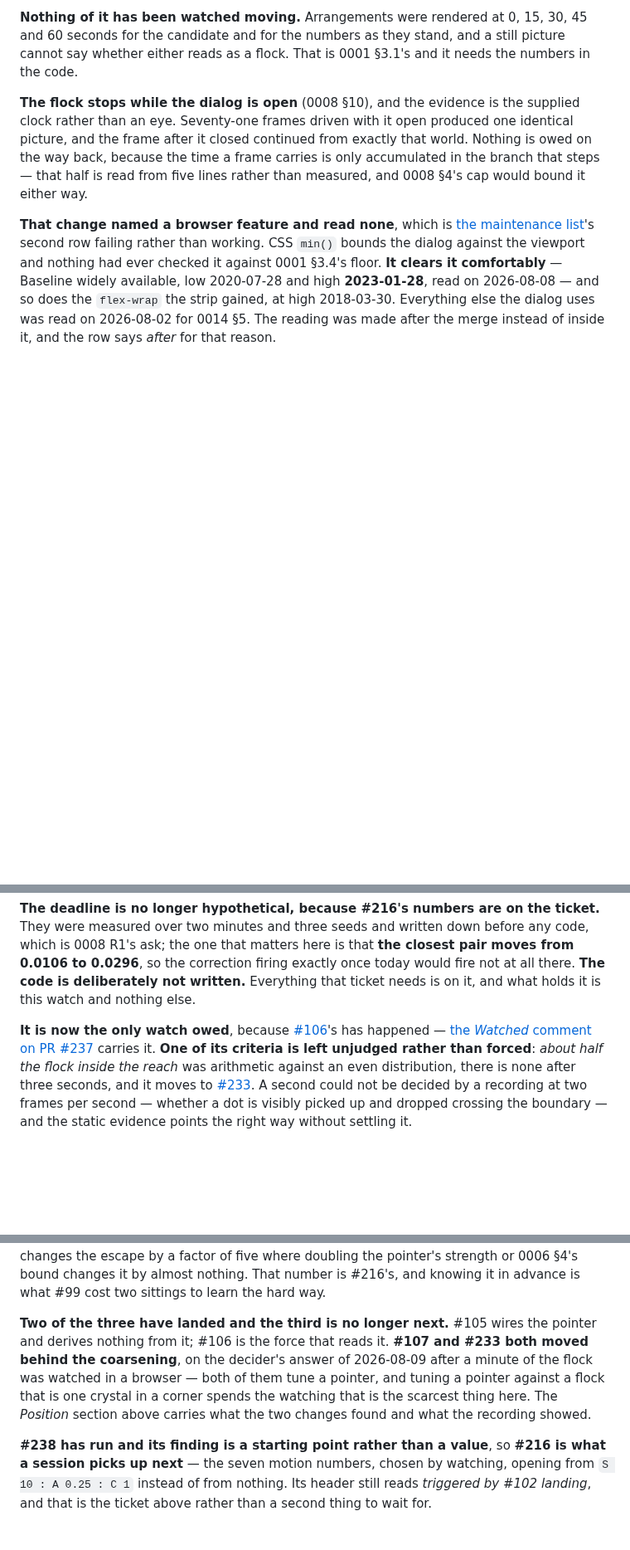
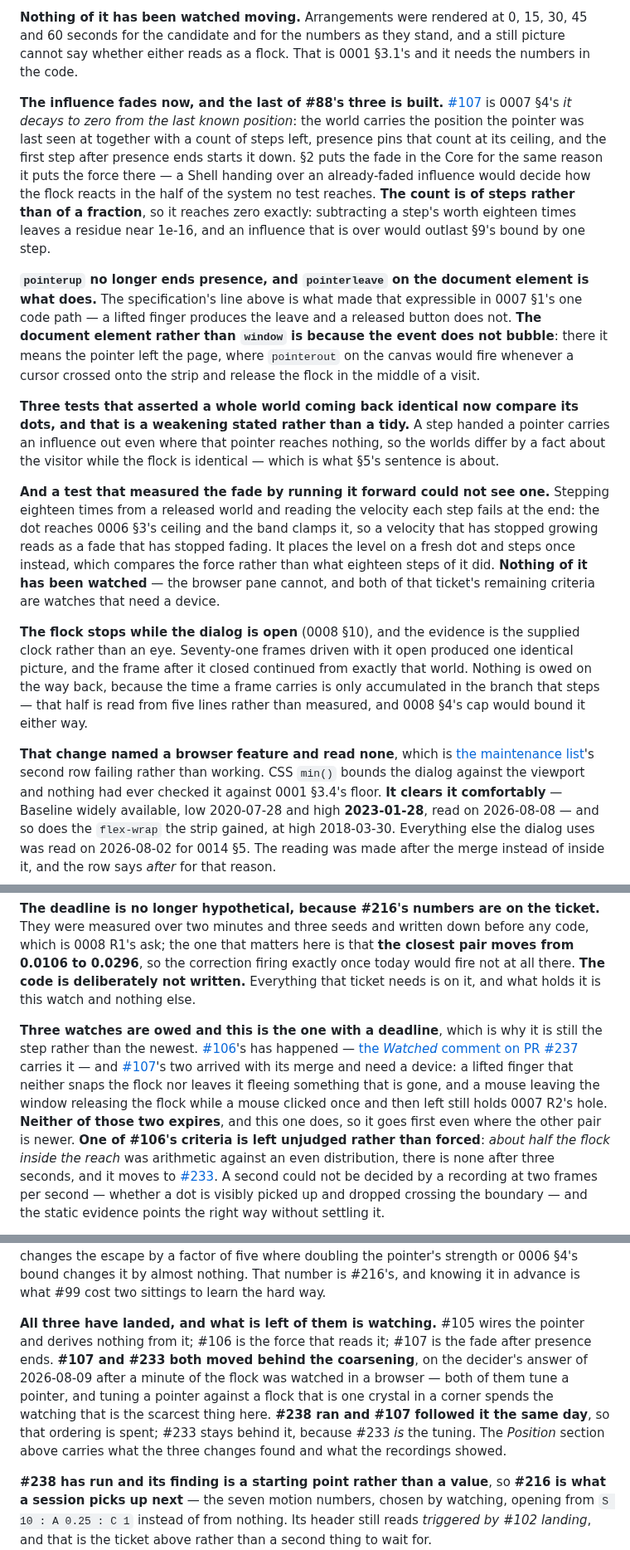
Before and after one commit to nanatsusaya/dot-panic, a Markdown page: docs/STATUS.md, 3 parts joined by grey strips. Shown at 83% size. Drawn GitHub-style; blank space fills up the shorter version.

Commit message:
docs(status): the pointer is built and what is left of it is watching
The state artifact said two of the three pointer tickets had landed and
that #102's was the only watch owed. Both are now false: #107 merged the
same day and brought two watch criteria with it, so three are owed rather
than one.

The Position section gains what that change built and what it found — the
fade living in the Core under 0007 §2, a count of steps rather than of a
fraction so it reaches zero exactly, the two Shell events, and two things
about the tests: three that compared whole worlds now compare dots, and a
test that measured a fade by running it forward could not see one, because
0006 §3's band clamps the velocity it was reading.

The next-step section keeps #102's watch as the step and now says why it
outranks the two newer ones: it is the only one with a deadline.

Assisted-by: Claude Opus 5 (claude-opus-5)
Co-Authored-By: Claude Opus 5 <noreply@anthropic.com>

```diff
--- a/docs/STATUS.md
+++ b/docs/STATUS.md
@@ -1024,6 +1024,41 @@ at thirty seconds and were one crystal at sixty.
 still picture cannot say whether either reads as a flock. That is 0001 §3.1's and
 it needs the numbers in the code.
 
+**The influence fades now, and the last of #88's three is built.**
+[#107](https://github.com/nanatsusaya/dot-panic/issues/107) is 0007 §4's *it
+decays to zero from the last known position*: the world carries the position the
+pointer was last seen at together with a count of steps left, presence pins that
+count at its ceiling, and the first step after presence ends starts it down. §2
+puts the fade in the Core for the same reason it puts the force there — a Shell
+handing over an already-faded influence would decide how the flock reacts in the
+half of the system no test reaches. **The count is of steps rather than of a
+fraction**, so it reaches zero exactly: subtracting a step's worth eighteen times
+leaves a residue near 1e-16, and an influence that is over would outlast §9's
+bound by one step.
+
+**`pointerup` no longer ends presence, and `pointerleave` on the document element
+is what does.** The specification's line above is what made that expressible in
+0007 §1's one code path — a lifted finger produces the leave and a released
+button does not. **The document element rather than `window` is because the event
+does not bubble**: there it means the pointer left the page, where `pointerout`
+on the canvas would fire whenever a cursor crossed onto the strip and release the
+flock in the middle of a visit.
+
+**Three tests that asserted a whole world coming back identical now compare its
+dots, and that is a weakening stated rather than a tidy.** A step handed a
+pointer carries an influence out even where that pointer reaches nothing, so the
+worlds differ by a fact about the visitor while the flock is identical — which is
+what §5's sentence is about.
+
+**And a test that measured the fade by running it forward could not see one.**
+Stepping eighteen times from a released world and reading the velocity each step
+fails at the end: the dot reaches 0006 §3's ceiling and the band clamps it, so a
+velocity that has stopped growing reads as a fade that has stopped fading. It
+places the level on a fresh dot and steps once instead, which compares the force
+rather than what eighteen steps of it did. **Nothing of it has been watched** —
+the browser pane cannot, and both of that ticket's remaining criteria are watches
+that need a device.
+
 **The flock stops while the dialog is open** (0008 §10), and the evidence is the
 supplied clock rather than an eye. Seventy-one frames driven with it open
 produced one identical picture, and the frame after it closed continued from
@@ -1880,10 +1915,18 @@ today would fire not at all there. **The code is deliberately not written.**
 Everything that ticket needs is on it, and what holds it is this watch and nothing
 else.
 
-**It is now the only watch owed**, because
+**Three watches are owed and this is the one with a deadline**, which is why it
+is still the step rather than the newest.
 [#106](https://github.com/nanatsusaya/dot-panic/issues/106)'s has happened —
 [the *Watched* comment on PR #237](https://github.com/nanatsusaya/dot-panic/pull/237#issuecomment-5232024738)
-carries it. **One of its criteria is left unjudged rather than forced**: *about
+carries it — and
+[#107](https://github.com/nanatsusaya/dot-panic/issues/107)'s two arrived with
+its merge and need a device: a lifted finger that neither snaps the flock nor
+leaves it fleeing something that is gone, and a mouse leaving the window
+releasing the flock while a mouse clicked once and then left still holds 0007
+R2's hole. **Neither of those two expires**, and this one does, so it goes first
+even where the other pair is newer. **One of #106's criteria is left unjudged
+rather than forced**: *about
 half the flock inside the reach* was arithmetic against an even distribution,
 there is none after three seconds, and it moves to
 [#233](https://github.com/nanatsusaya/dot-panic/issues/233). A second could not be
@@ -2020,13 +2063,15 @@ the escape by a factor of five where doubling the pointer's strength or 0006 §4
 bound changes it by almost nothing. That number is #216's, and knowing it in
 advance is what #99 cost two sittings to learn the hard way.
 
-**Two of the three have landed and the third is no longer next.** #105 wires the
-pointer and derives nothing from it; #106 is the force that reads it. **#107 and
-#233 both moved behind the coarsening**, on the decider's answer of 2026-08-09
-after a minute of the flock was watched in a browser — both of them tune a
-pointer, and tuning a pointer against a flock that is one crystal in a corner
-spends the watching that is the scarcest thing here. The *Position* section above
-carries what the two changes found and what the recording showed.
+**All three have landed, and what is left of them is watching.** #105 wires the
+pointer and derives nothing from it; #106 is the force that reads it; #107 is the
+fade after presence ends. **#107 and #233 both moved behind the coarsening**, on
+the decider's answer of 2026-08-09 after a minute of the flock was watched in a
+browser — both of them tune a pointer, and tuning a pointer against a flock that
+is one crystal in a corner spends the watching that is the scarcest thing here.
+**#238 ran and #107 followed it the same day**, so that ordering is spent;
+#233 stays behind it, because #233 *is* the tuning. The *Position* section above
+carries what the three changes found and what the recordings showed.
 
 **#238 has run and its finding is a starting point rather than a value**, so
 **#216 is what a session picks up next** — the seven motion numbers, chosen by
```
